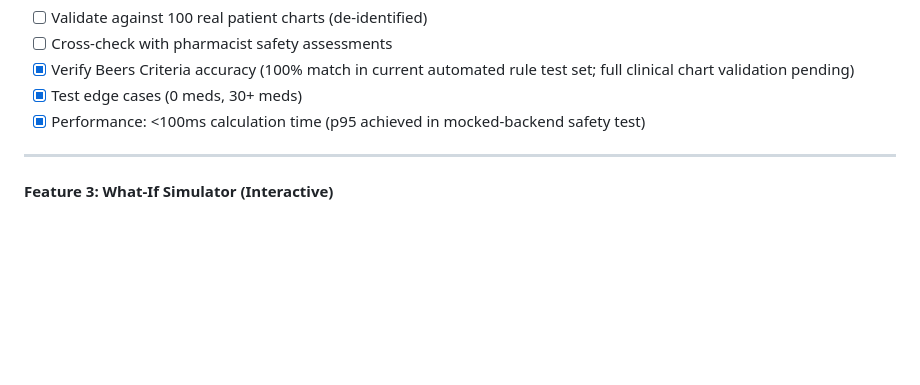
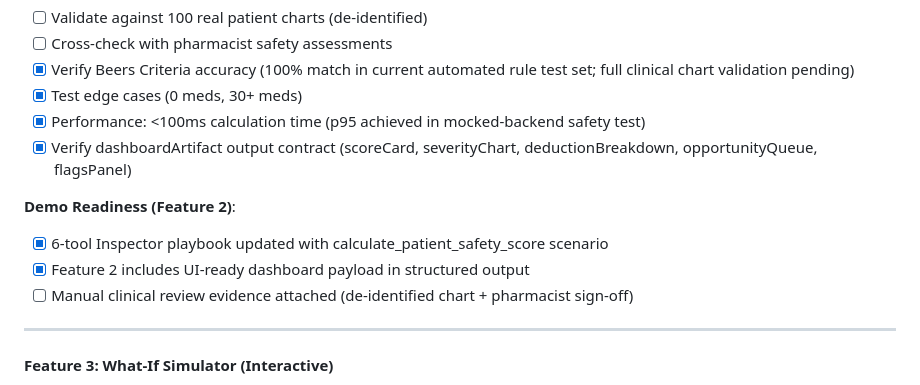
Before and after one commit to Danish007Dev/mediguard-mcp, a Markdown page: docs/PHASE_6_7_ROADMAP.md, the part around the change. GitHub-like rendering; blank space fills up the shorter version.

```diff
--- a/docs/PHASE_6_7_ROADMAP.md
+++ b/docs/PHASE_6_7_ROADMAP.md
@@ -366,6 +366,12 @@ OPTIMIZED SCORE: 93/100 ✅ (Grade: A, Risk: LOW)
 - [x] Verify Beers Criteria accuracy (100% match in current automated rule test set; full clinical chart validation pending)
 - [x] Test edge cases (0 meds, 30+ meds)
 - [x] Performance: <100ms calculation time (p95 achieved in mocked-backend safety test)
+- [x] Verify dashboardArtifact output contract (scoreCard, severityChart, deductionBreakdown, opportunityQueue, flagsPanel)
+
+**Demo Readiness (Feature 2)**:
+- [x] 6-tool Inspector playbook updated with calculate_patient_safety_score scenario
+- [x] Feature 2 includes UI-ready dashboard payload in structured output
+- [ ] Manual clinical review evidence attached (de-identified chart + pharmacist sign-off)
 
 ---
 
```
Also changed, not shown: docs/FEATURE_WORKING_VALIDATION_AND_LOG.md (+5 -1 lines).
